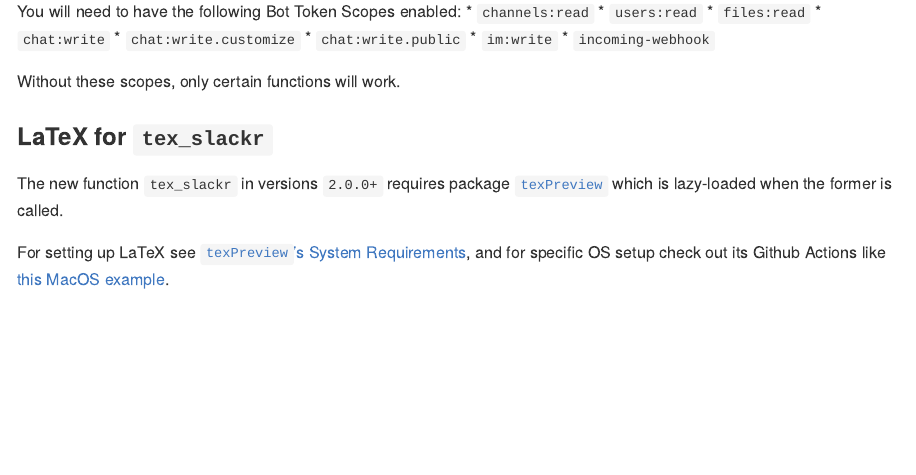
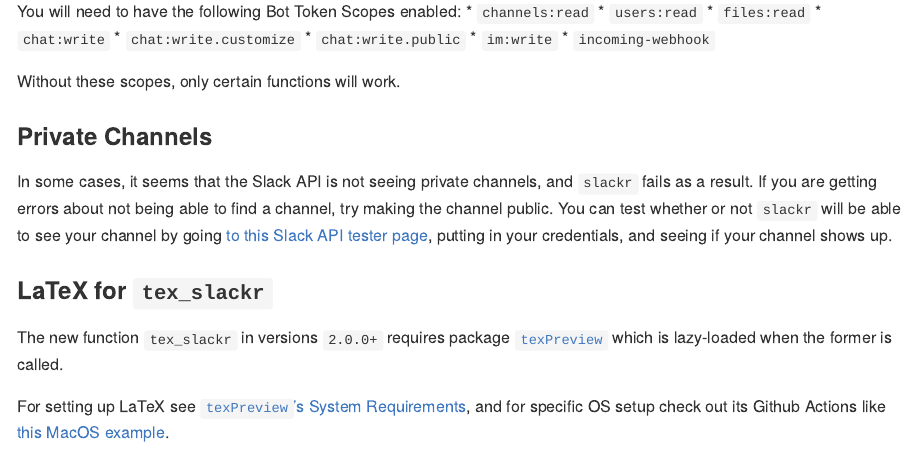
Before and after one commit to mrkaye97/slackr, an R Markdown document (README.Rmd): the page in a window 1100 px wide, from 2160 px down. The pictures show the output file README.md that the author committed with the source, drawn offline in the style of GitHub; badge pictures from the web are left out.

Commit message:
Update readme to include private channels issue

```diff
--- a/README.Rmd
+++ b/README.Rmd
@@ -95,6 +95,10 @@
 
 Without these scopes, only certain functions will work.
 
+### Private Channels
+
+In some cases, it seems that the Slack API is not seeing private channels, and `slackr` fails as a result. If you are getting errors about not being able to find a channel, try making the channel public. You can test whether or not `slackr` will be able to see your channel by going [to this Slack API tester page](https://api.slack.com/methods/conversations.list/test), putting in your credentials, and seeing if your channel shows up.
+
 ### LaTeX for `tex_slackr`
 
 The new function `tex_slackr` in versions `2.0.0+` requires package [`texPreview`](https://github.com/yonicd/texPreview) which is lazy-loaded when the former is called.
```
Also changed, not shown: README.md.
